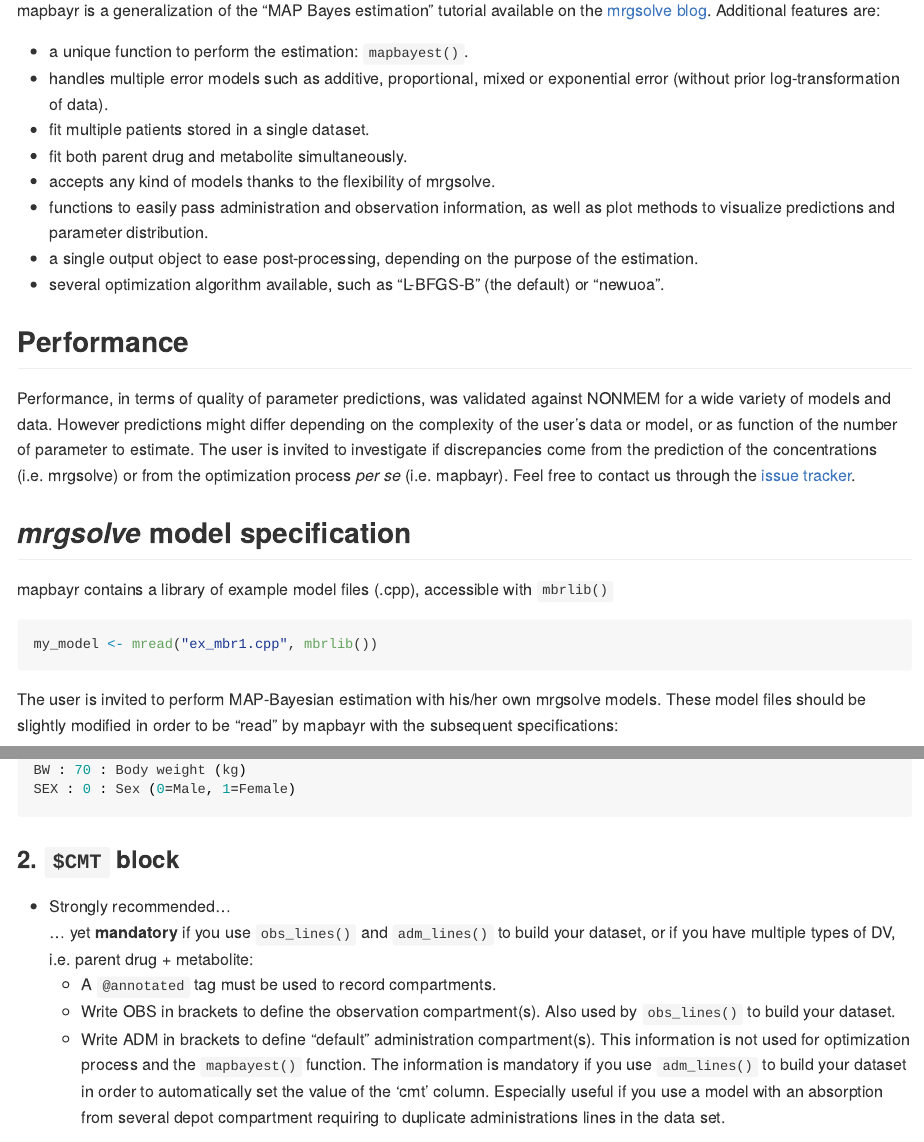
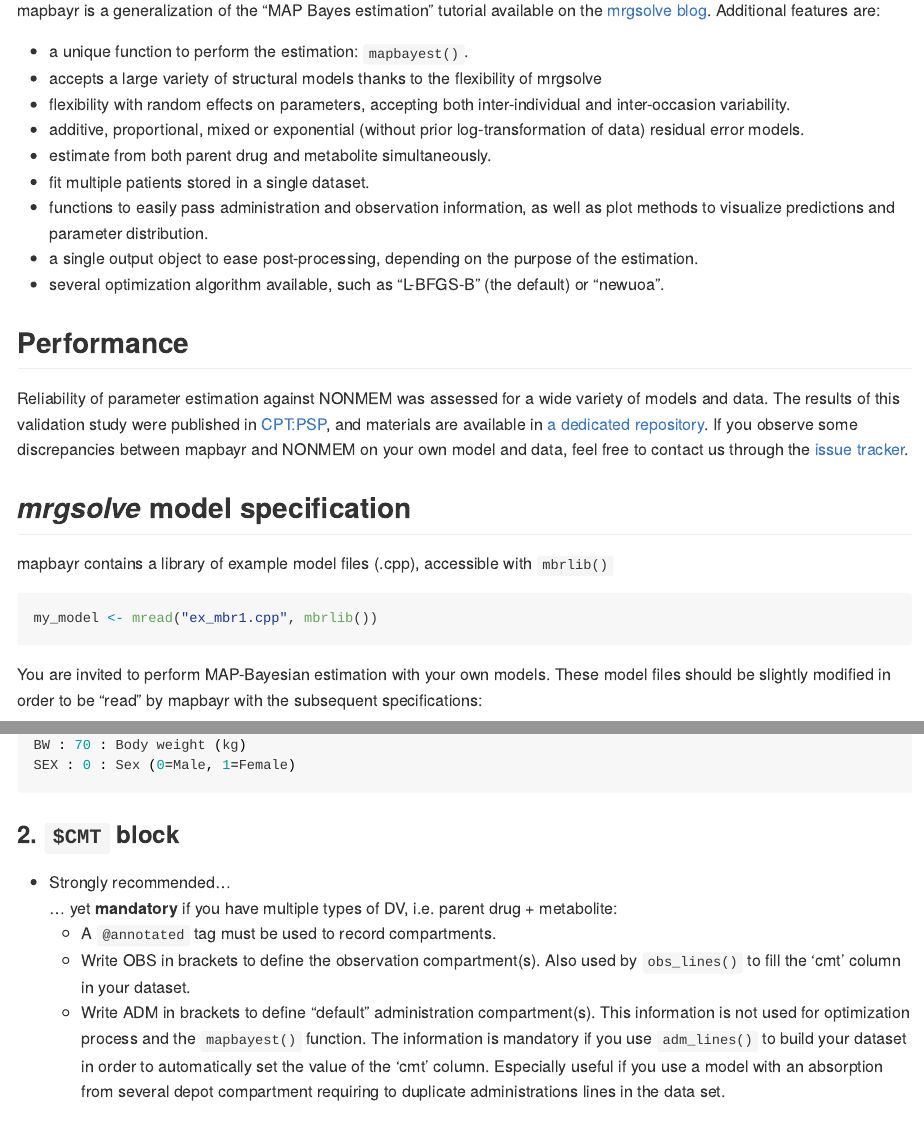
Before and after one commit to FelicienLL/mapbayr, an R Markdown document (README.Rmd): the page in a window 1100 px wide, from 3850 px down before the commit and from 3830 px down after it, so that both start at the same text, and a second part further down, joined at a grey line. The pictures show the output file README.md that the author committed with the source, drawn offline in the style of GitHub; long lines of code are wrapped; badge pictures from the web are left out.

Commit message:
update README since article is online

````diff
--- a/README.Rmd
+++ b/README.Rmd
@@ -159,17 +159,18 @@ mapbayr is under development. Your feedback for additional feature requests or b
 mapbayr is a generalization of the "MAP Bayes estimation" tutorial available on the [mrgsolve blog](https://mrgsolve.github.io/blog/map_bayes.html). Additional features are:
 
 * a unique function to perform the estimation: `mapbayest()`.
-* handles multiple error models such as additive, proportional, mixed or exponential error (without prior log-transformation of data).
+* accepts a large variety of structural models thanks to the flexibility of mrgsolve
+* flexibility with random effects on parameters, accepting both inter-individual and inter-occasion variability.
+* additive, proportional, mixed or exponential (without prior log-transformation of data) residual error models.
+* estimate from both parent drug and metabolite simultaneously.
 * fit multiple patients stored in a single dataset.
-* fit both parent drug and metabolite simultaneously.
-* accepts any kind of models thanks to the flexibility of mrgsolve.
 * functions to easily pass administration and observation information, as well as plot methods to visualize predictions and parameter distribution.
 * a single output object to ease post-processing, depending on the purpose of the estimation.
 * several optimization algorithm available, such as "L-BFGS-B" (the default) or "newuoa".
 
 ## Performance
 
-Performance, in terms of quality of parameter predictions, was validated against NONMEM for a wide variety of models and data. However predictions might differ depending on the complexity of the user's data or model, or as function of the number of parameter to estimate. The user is invited to investigate if discrepancies come from the prediction of the concentrations (i.e. mrgsolve) or from the optimization process *per se* (i.e. mapbayr). Feel free to contact us through the [issue tracker](https://github.com/FelicienLL/mapbayr/issues).
+Reliability of parameter estimation against NONMEM was assessed for a wide variety of models and data. The results of this validation study were published in [CPT:PSP](https://doi.org/10.1002/psp4.12689), and materials are available in [a dedicated repository](https://github.com/FelicienLL/mapbayr-CPTPSP-2021). If you observe some discrepancies between mapbayr and NONMEM on your own model and data, feel free to contact us through the [issue tracker](https://github.com/FelicienLL/mapbayr/issues).
 
 ## *mrgsolve* model specification
 
@@ -178,7 +179,7 @@ mapbayr contains a library of example model files (.cpp), accessible with `mbrli
 my_model <- mread("ex_mbr1.cpp", mbrlib())
 ```
 
-The user is invited to perform MAP-Bayesian estimation with his/her own mrgsolve models. These model files should be slightly modified in order to be "read" by mapbayr with the subsequent specifications:
+You are invited to perform MAP-Bayesian estimation with your own models. These model files should be slightly modified in order to be "read" by mapbayr with the subsequent specifications:
 
 ### 1.  `$PARAM` block
 #### 1.1 ETA specifications
@@ -214,9 +215,9 @@ SEX : 0 : Sex (0=Male, 1=Female)
 
 ### 2.  `$CMT` block
 * Strongly recommended...
-... yet **mandatory** if you use `obs_lines()` and `adm_lines()` to build your dataset, or if you have multiple types of DV, i.e. parent drug + metabolite:
+... yet **mandatory** if you have multiple types of DV, i.e. parent drug + metabolite:
   + A `@annotated` tag must be used to record compartments.
-  + Write OBS in brackets to define the observation compartment(s). Also used by `obs_lines()` to build your dataset.
+  + Write OBS in brackets to define the observation compartment(s). Also used by `obs_lines()` to fill the 'cmt' column in your dataset.
   + Write ADM in brackets to define "default" administration compartment(s). This information is not used for optimization process and the `mapbayest()` function. The information is mandatory if you use `adm_lines()` to build your dataset in order to automatically set the value of the 'cmt' column. Especially useful if you use a model with an absorption from several depot compartment requiring to duplicate administrations lines in the data set.
 
 ```{c, eval = F}
````
Also changed, not shown: NEWS.md (+4 -1 lines), README.md, README.Rmd (12 more changed lines), 3 other files.
